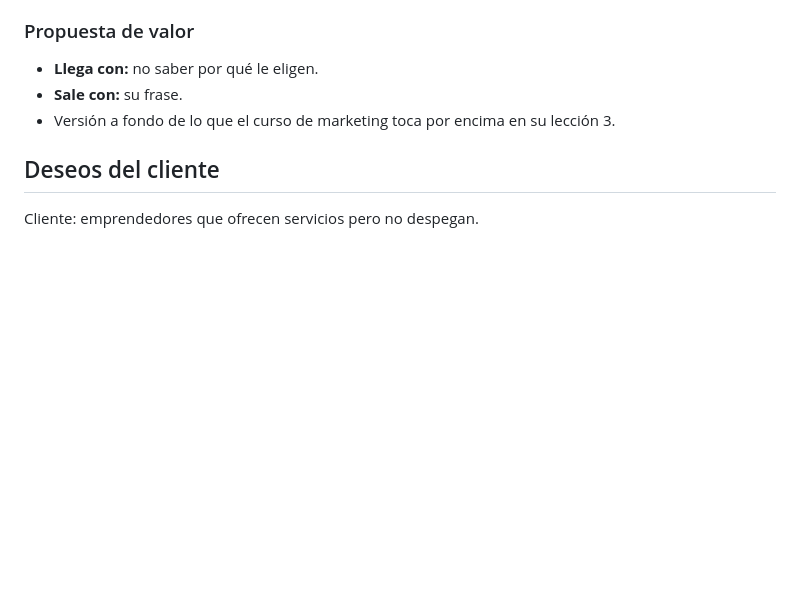
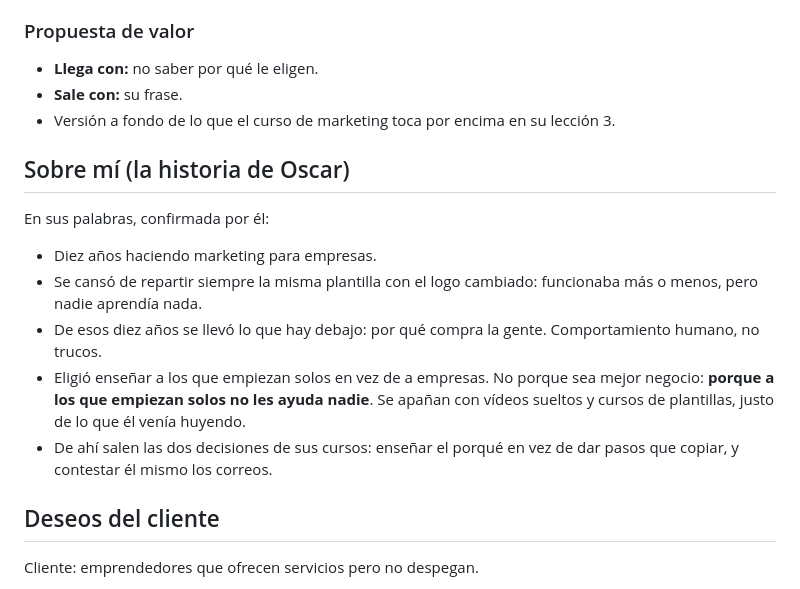
Before and after one commit to oscarojedanet/mi-web, a Markdown page: marca.md, the part around the change. Drawn GitHub-style; blank space fills up the shorter version.

Commit message:
La historia de Oscar
Diez años en marketing para empresas, el cansancio de las plantillas y
por qué eligió a los que empiezan solos.

Co-Authored-By: Claude Opus 5 <noreply@anthropic.com>

```diff
--- a/marca.md
+++ b/marca.md
@@ -47,6 +47,16 @@ Se venden por separado. El de marketing toca por encima lo que los otros dos hac
 - **Sale con:** su frase.
 - Versión a fondo de lo que el curso de marketing toca por encima en su lección 3.
 
+## Sobre mí (la historia de Oscar)
+
+En sus palabras, confirmada por él:
+
+- Diez años haciendo marketing para empresas.
+- Se cansó de repartir siempre la misma plantilla con el logo cambiado: funcionaba más o menos, pero nadie aprendía nada.
+- De esos diez años se llevó lo que hay debajo: por qué compra la gente. Comportamiento humano, no trucos.
+- Eligió enseñar a los que empiezan solos en vez de a empresas. No porque sea mejor negocio: **porque a los que empiezan solos no les ayuda nadie**. Se apañan con vídeos sueltos y cursos de plantillas, justo de lo que él venía huyendo.
+- De ahí salen las dos decisiones de sus cursos: enseñar el porqué en vez de dar pasos que copiar, y contestar él mismo los correos.
+
 ## Deseos del cliente
 
 Cliente: emprendedores que ofrecen servicios pero no despegan.
```
